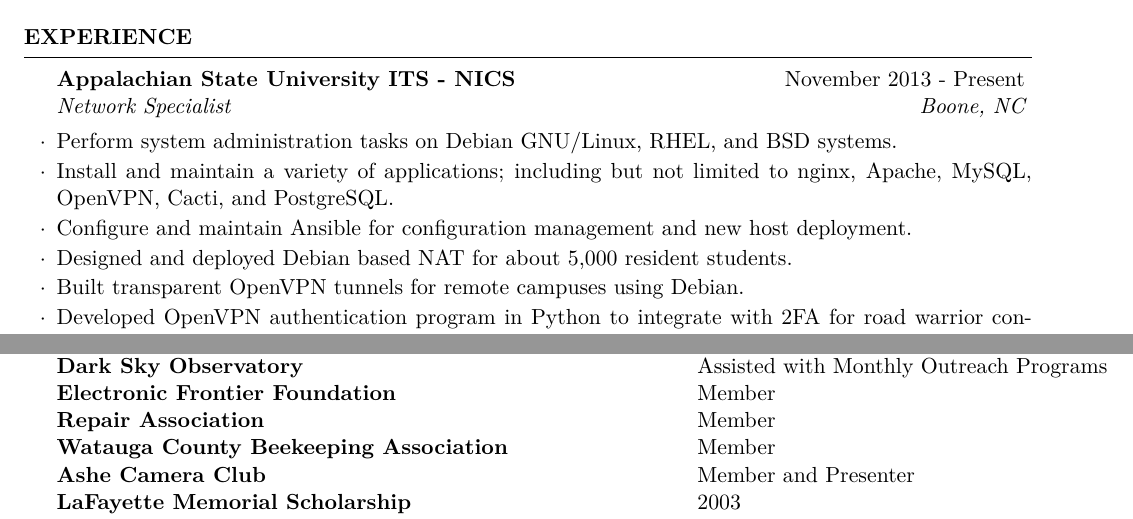
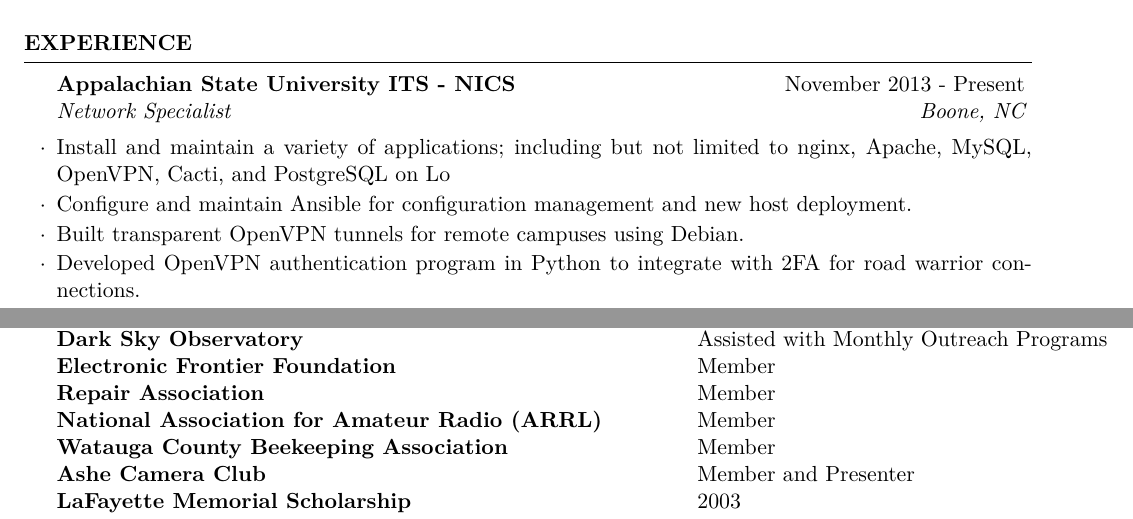
Before and after one commit to leanderhutton/cv, a LaTeX CV (cv_no_refs.tex): two parts of pages 1 and 2 of 2, joined at a grey line, cut so that both start at the same text. Compiled offline with pdfLaTeX.

Commit message:
updated cv

```diff
--- a/cv_no_refs.tex
+++ b/cv_no_refs.tex
@@ -28,7 +13,3 @@
-{Insights on the Binary Asteroid 121 Hermione with P. Descamps, J. Pollock, J. Green, et.al; \linebreak Published 09/2009 ICARUS}
-
-
-\end{rSection}
 
 %----------------------------------------------------------------------------------------
 %	WORK EXPERIENCE SECTION
@@ -37,10 +18,8 @@
 \begin{rSection}{Experience}
 
 \begin{rSubsection}{Appalachian State University ITS - NICS}{November 2013 - Present}{Network Specialist}{Boone, NC}
-\item Perform system administration tasks on Debian GNU/Linux, RHEL, and BSD systems.
-\item Install and maintain a variety of applications; including but not limited to nginx, Apache, MySQL, OpenVPN, Cacti, and PostgreSQL.
+\item Install and maintain a variety of applications; including but not limited to nginx, Apache, MySQL, OpenVPN, Cacti, and PostgreSQL on Lo
 \item Configure and maintain Ansible for configuration management and new host deployment.
-\item Designed and deployed Debian based NAT for about 5,000 resident students.
 \item Built transparent OpenVPN tunnels for remote campuses using Debian.
 \item Developed OpenVPN authentication program in Python to integrate with 2FA for road warrior connections.
 \item Worked with Information Security to integrate systems into SIEM (ELK).
@@ -127,6 +125,7 @@
 Dark Sky Observatory & Assisted with Monthly Outreach Programs\\
 Electronic Frontier Foundation & Member\\
 Repair Association & Member\\
+National Association for Amateur Radio (ARRL) & Member\\
 Watauga County Beekeeping Association & Member \\
 Ashe Camera Club & Member and Presenter\\
 LaFayette Memorial Scholarship & 2003 \\
```
Also changed, not shown: cv_no_refs.tex (40 more changed lines).
